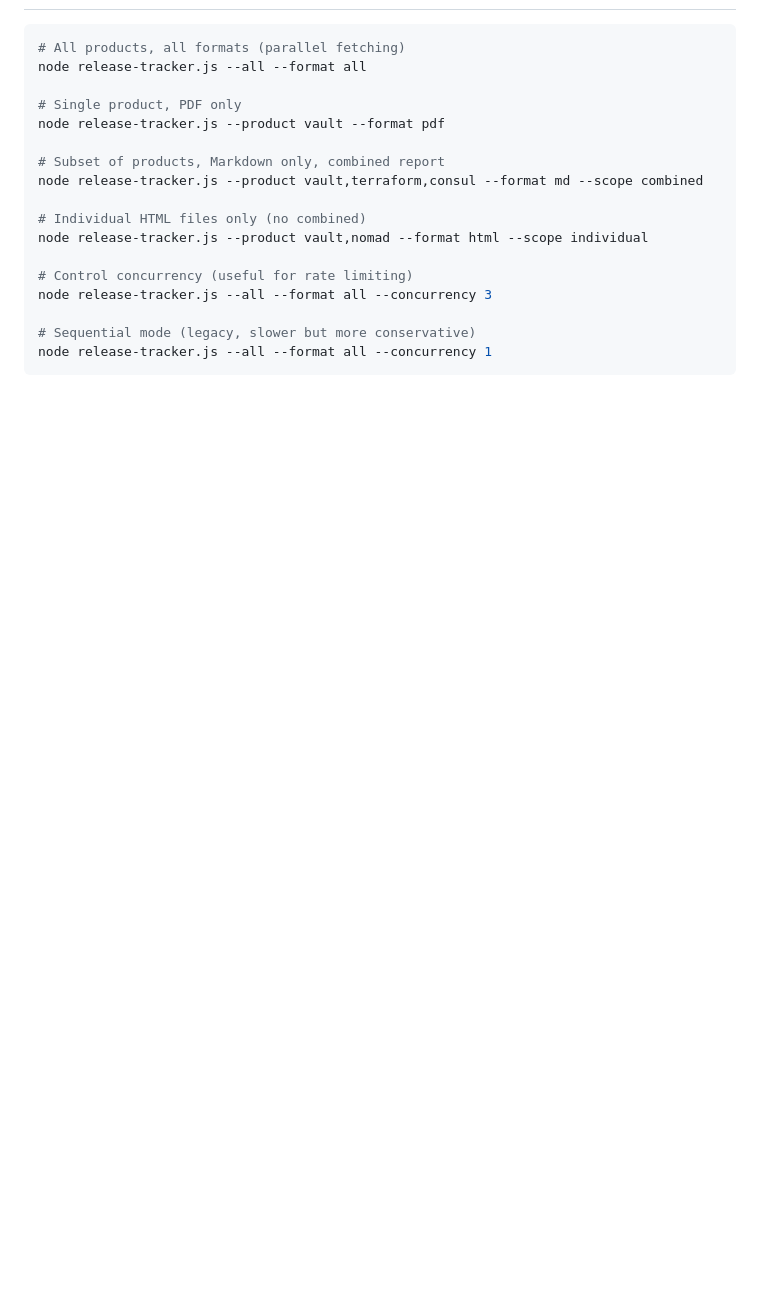
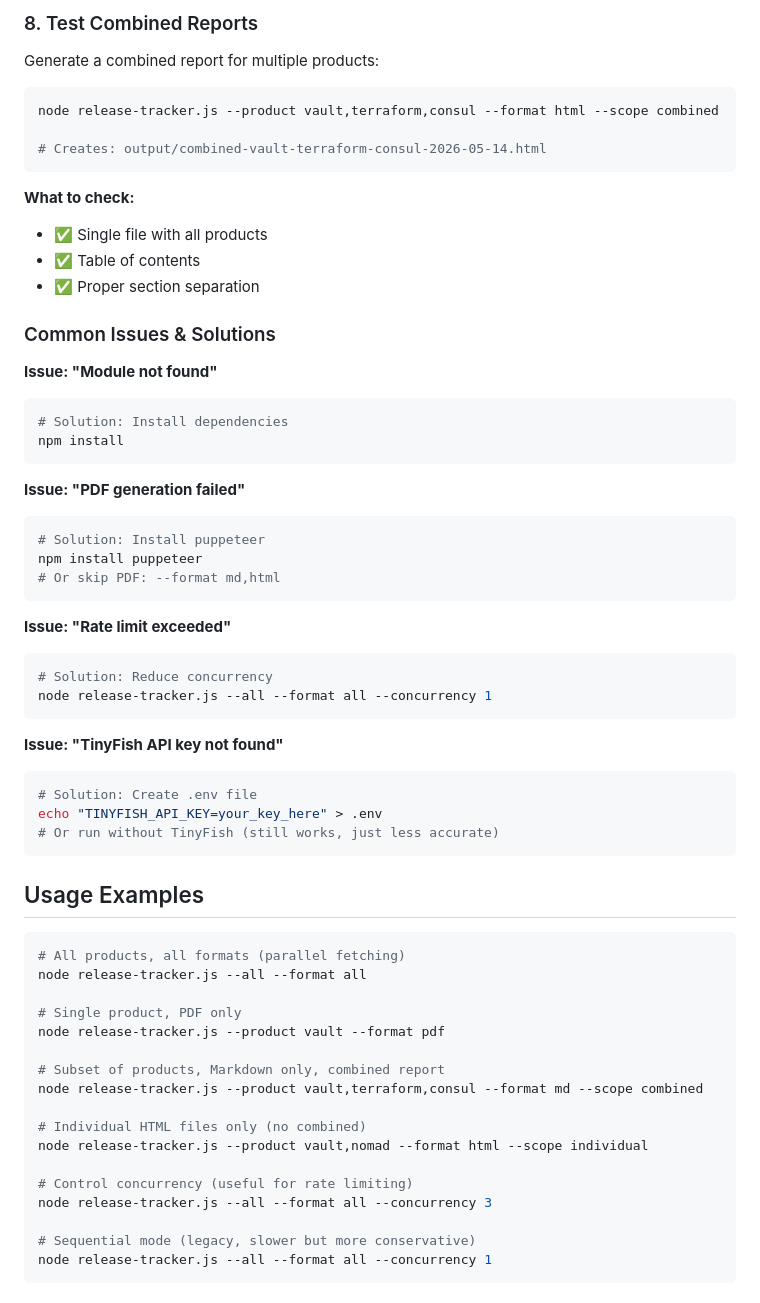
Before and after one commit to raymonepping/fetch_release_info, a Markdown page: README.md, the part around one of its changes. Rendered like a GitHub page; blank space fills up the shorter version.

````diff
--- a/README.md
+++ b/README.md
@@ -24,3 +170,46 @@ TINYFISH_API_KEY=your_key_here
+### 8. Test Combined Reports
+Generate a combined report for multiple products:
+
+```bash
+node release-tracker.js --product vault,terraform,consul --format html --scope combined
+
+# Creates: output/combined-vault-terraform-consul-2026-05-14.html
+```
+
+**What to check:**
+- ✅ Single file with all products
+- ✅ Table of contents
+- ✅ Proper section separation
+
+### Common Issues & Solutions
+
+**Issue: "Module not found"**
+```bash
+# Solution: Install dependencies
+npm install
+```
+
+**Issue: "PDF generation failed"**
+```bash
+# Solution: Install puppeteer
+npm install puppeteer
+# Or skip PDF: --format md,html
+```
+
+**Issue: "Rate limit exceeded"**
+```bash
+# Solution: Reduce concurrency
+node release-tracker.js --all --format all --concurrency 1
+```
+
+**Issue: "TinyFish API key not found"**
+```bash
+# Solution: Create .env file
+echo "TINYFISH_API_KEY=your_key_here" > .env
+# Or run without TinyFish (still works, just less accurate)
+```
+
+## Usage Examples
 
 ```bash
 # All products, all formats (parallel fetching)
````
Also changed, not shown: other parts of README.md (+147 -1 lines).
